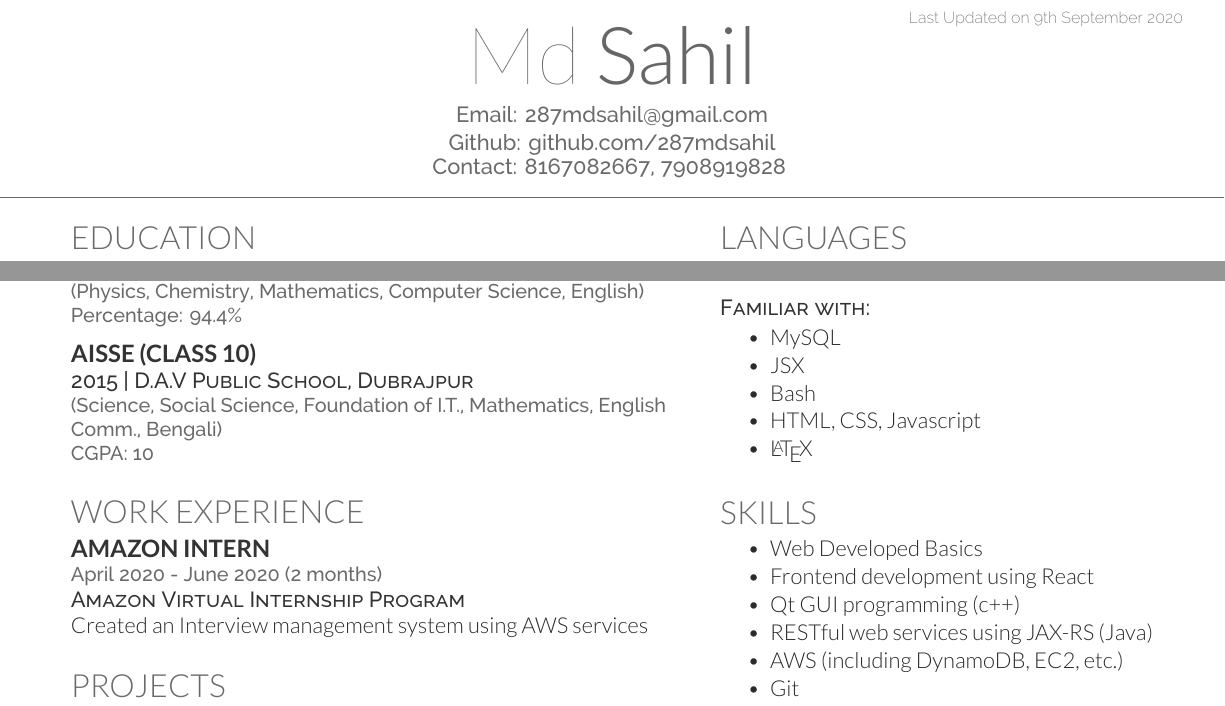
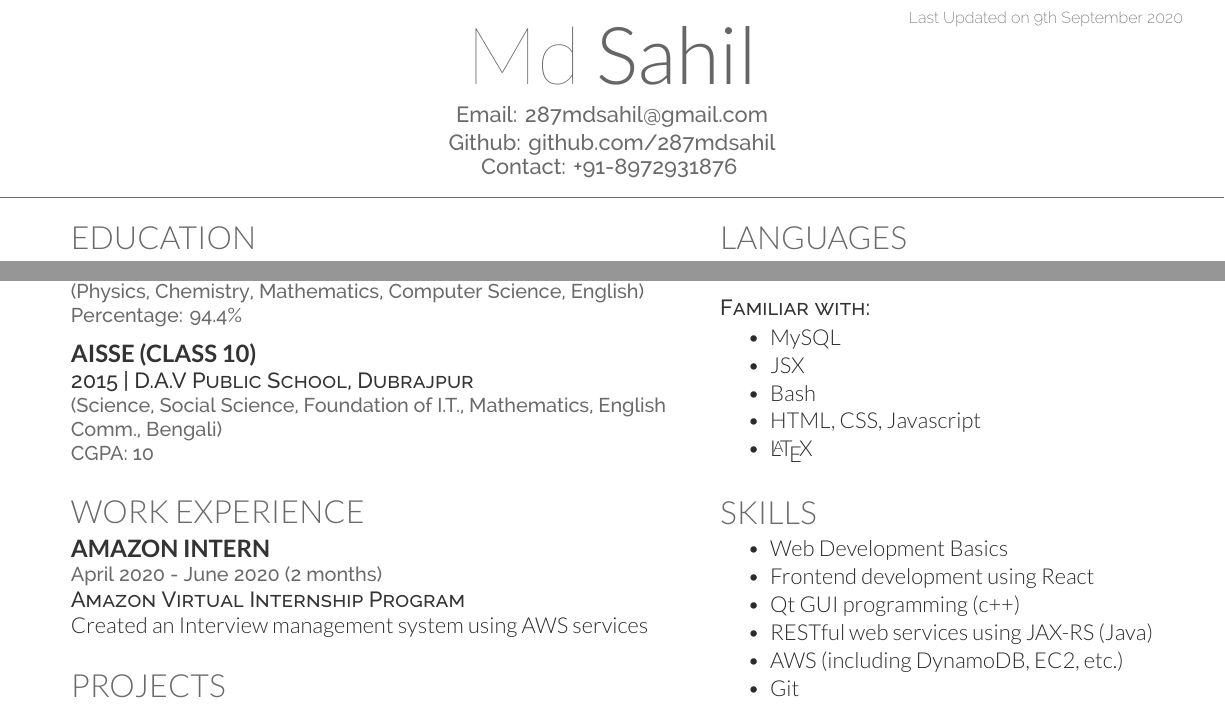
Before and after one commit to 287mdsahil/CV, a LaTeX CV (main.tex): two parts of the page, joined at a grey line, cut so that both start at the same text. Compiled offline with XeLaTeX.

Commit message:
Updating Details

```diff
--- a/main.tex
+++ b/main.tex
@@ -12,7 +12,7 @@
 {
 	Email: \href{mailto:287mdsahil@gmail.com}{287mdsahil@gmail.com}\\
 	Github: \href{http://github.com/287mdsahil}{github.com/287mdsahil}\\
-	Contact: 8167082667, 7908919828
+	Contact: +91-8972931876
 }
 
 
@@ -114,7 +114,7 @@ the departmental library.
 \section{Skills}
 \sectionsep
 \begin{tightemize}
-\item Web Developed Basics
+\item Web Development Basics
 \item Frontend development using React
 \item Qt GUI programming (c++)
 \item RESTful web services using JAX-RS (Java)
```
Also changed, not shown: main.pdf.
